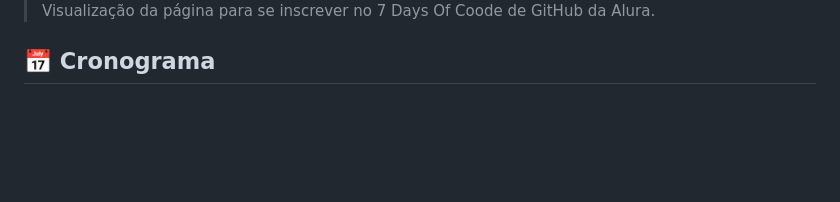
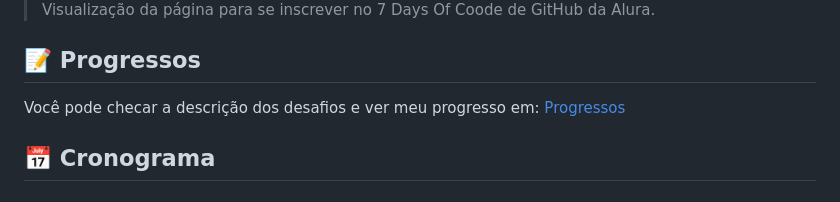
Before and after one commit to LucasHenrique-dev/Semana-GitHub-Alura, a Markdown page: README.md, the part around the change. Rendered like a GitHub page; blank space fills up the shorter version.

Commit message:
update day 3 progress

```diff
--- a/README.md
+++ b/README.md
@@ -9,6 +9,9 @@
 </a>
 
 > Visualização da página para se inscrever no 7 Days Of Coode de GitHub da Alura.
+
+## 📝 Progressos
+Você pode checar a descrição dos desafios e ver meu progresso em: [Progressos](progressos)
 
 ## 📅 Cronograma
 ### Dia 1
```
Also changed, not shown: progressos/progresso.md (added, +43 -0 lines), images/progresso_dia3.png (added).
